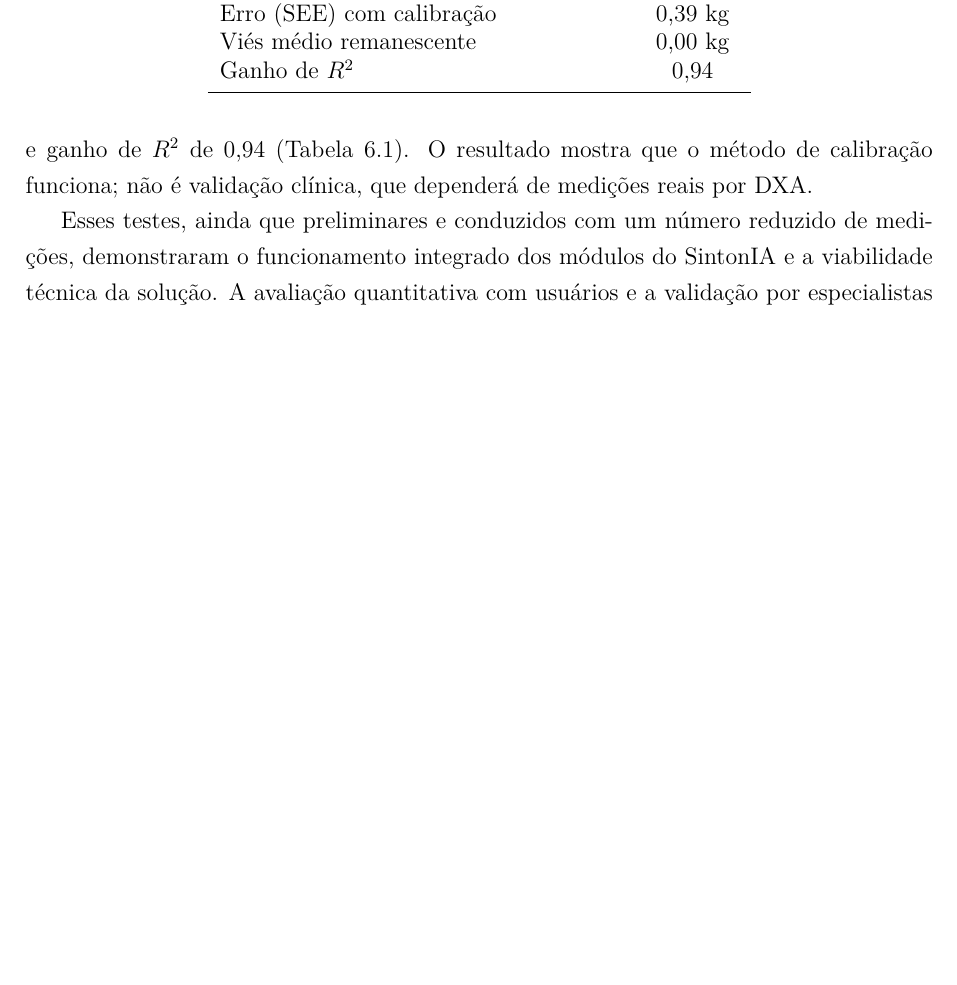
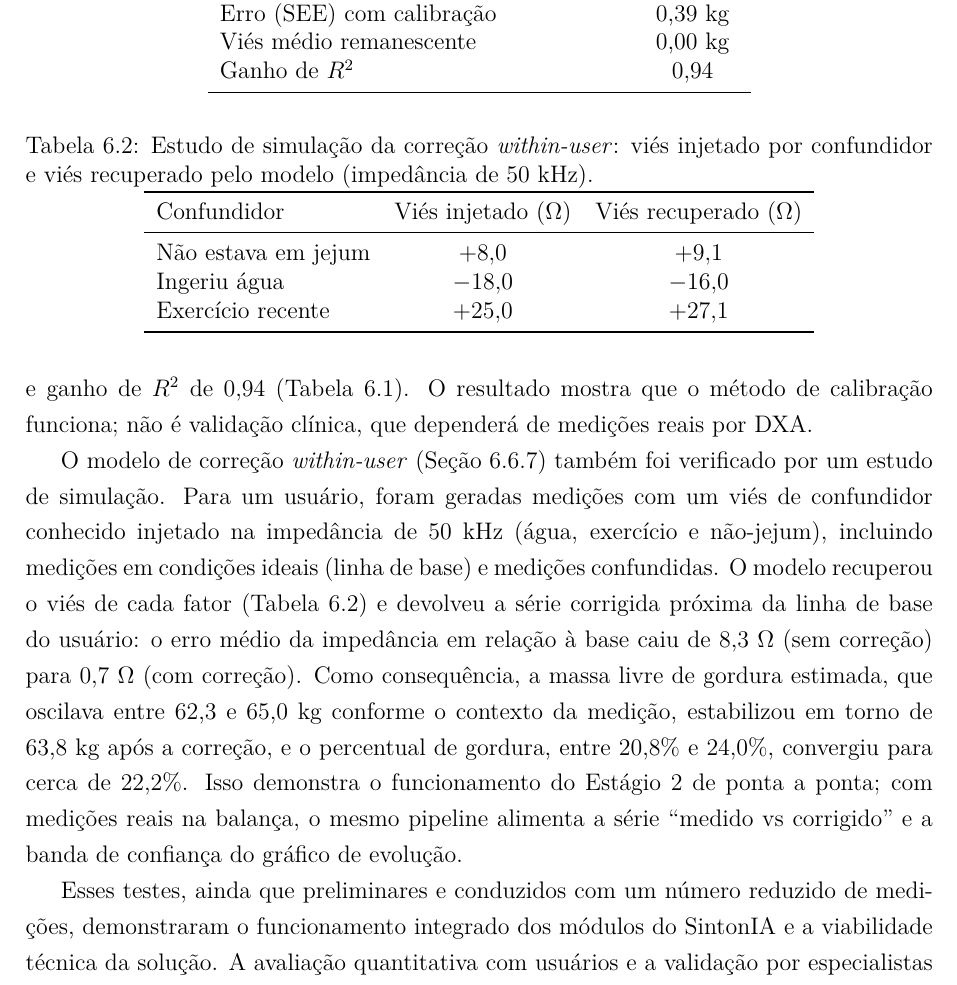
Before and after one commit to guilhermerm99/tcc-sintonia-latex, a LaTeX thesis (monografia.tex, which reads tex/6_Desenvolvimento.tex): part of page 47 of 61 before the commit and part of page 47 of 62 after it, cut so that both start at the same text, the shorter picture padded with empty space. Compiled offline with pdfLaTeX; a missing font is replaced by an installed copy or a similar font.

Commit message:
6.10: adicionar resultado do ML de correcao within-user (simulacao)
Vies recuperado por confundidor + erro |Z-base| 8,3->0,7 ohm.
Complementa o resultado da calibracao DXA.

Co-Authored-By: Claude Opus 4.8 <noreply@anthropic.com>

```diff
--- a/tex/6_Desenvolvimento.tex
+++ b/tex/6_Desenvolvimento.tex
@@ -438,6 +438,28 @@ funciona; não é validação clínica, que dependerá de medições reais por D
     \bottomrule
 }
 
+O modelo de correção \emph{within-user} (Seção~\ref{sec:correcao}) também foi verificado por
+um estudo de simulação. Para um usuário, foram geradas medições com um viés de confundidor
+conhecido injetado na impedância de 50~kHz (água, exercício e não-jejum), incluindo medições
+em condições ideais (linha de base) e medições confundidas. O modelo recuperou o viés de cada
+fator (Tabela~\ref{tab:correcao}) e devolveu a série corrigida próxima da linha de base do
+usuário: o erro médio da impedância em relação à base caiu de 8,3~$\Omega$ (sem correção) para
+0,7~$\Omega$ (com correção). Como consequência, a massa livre de gordura estimada, que oscilava
+entre 62,3 e 65,0~kg conforme o contexto da medição, estabilizou em torno de 63,8~kg após a
+correção, e o percentual de gordura, entre 20,8\% e 24,0\%, convergiu para cerca de 22,2\%. Isso
+demonstra o funcionamento do Estágio~2 de ponta a ponta; com medições reais na balança, o mesmo
+pipeline alimenta a série ``medido vs corrigido'' e a banda de confiança do gráfico de evolução.
+
+\tabela{Estudo de simulação da correção \emph{within-user}: viés injetado por confundidor e viés recuperado pelo modelo (impedância de 50~kHz)}{tab:correcao}{lcc}{%
+    \toprule
+    Confundidor & Viés injetado ($\Omega$) & Viés recuperado ($\Omega$) \\
+    \midrule
+    Não estava em jejum & $+8{,}0$  & $+9{,}1$  \\
+    Ingeriu água        & $-18{,}0$ & $-16{,}0$ \\
+    Exercício recente    & $+25{,}0$ & $+27{,}1$ \\
+    \bottomrule
+}
+
 Esses testes, ainda que preliminares e conduzidos com um número reduzido de medições,
 demonstraram o funcionamento integrado dos módulos do \sintonia\ e a viabilidade técnica da
 solução. A avaliação quantitativa com usuários e a validação por especialistas permanecem
```
